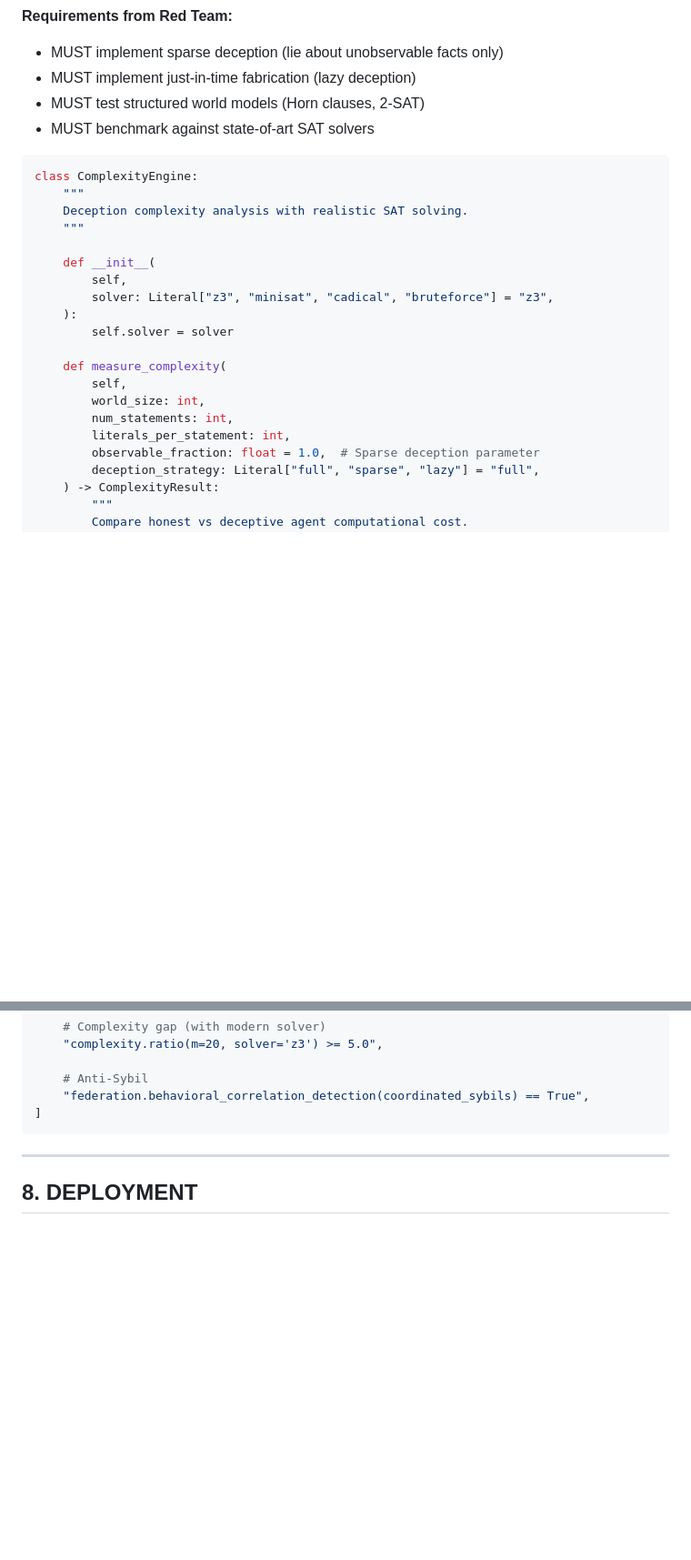
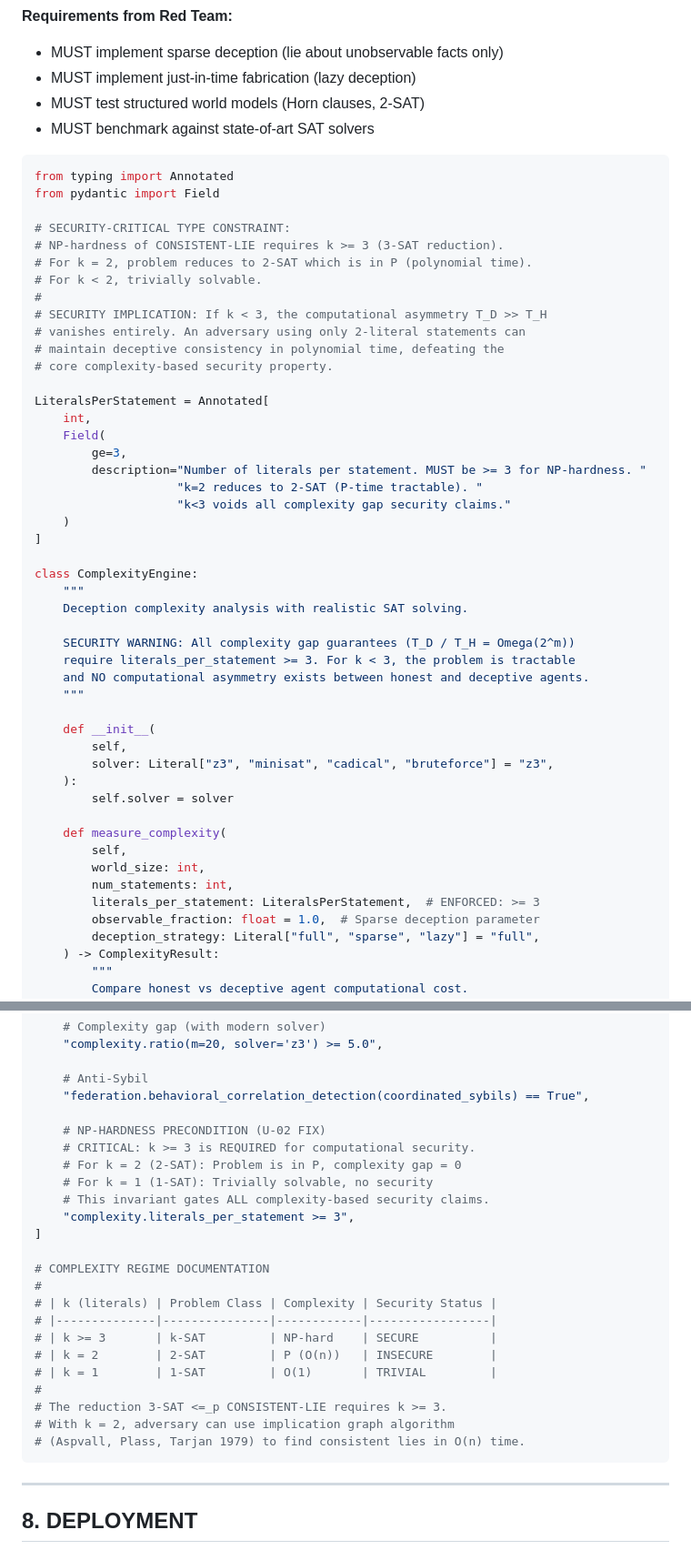
Before and after one commit to CIRISAI/RATCHET, a Markdown page: FSD.md, 2 parts joined by grey strips. Shown at 91% size. Rendered like a GitHub page; blank space fills up the shorter version.

````diff
--- a/FSD.md
+++ b/FSD.md
@@ -247,9 +247,36 @@ class GeometricEngine:
 - MUST benchmark against state-of-art SAT solvers
 
 ```python
+from typing import Annotated
+from pydantic import Field
+
+# SECURITY-CRITICAL TYPE CONSTRAINT:
+# NP-hardness of CONSISTENT-LIE requires k >= 3 (3-SAT reduction).
+# For k = 2, problem reduces to 2-SAT which is in P (polynomial time).
+# For k < 2, trivially solvable.
+#
+# SECURITY IMPLICATION: If k < 3, the computational asymmetry T_D >> T_H
+# vanishes entirely. An adversary using only 2-literal statements can
+# maintain deceptive consistency in polynomial time, defeating the
+# core complexity-based security property.
+
+LiteralsPerStatement = Annotated[
+    int,
+    Field(
+        ge=3,
+        description="Number of literals per statement. MUST be >= 3 for NP-hardness. "
+                    "k=2 reduces to 2-SAT (P-time tractable). "
+                    "k<3 voids all complexity gap security claims."
+    )
+]
+
 class ComplexityEngine:
     """
     Deception complexity analysis with realistic SAT solving.
+
+    SECURITY WARNING: All complexity gap guarantees (T_D / T_H = Omega(2^m))
+    require literals_per_statement >= 3. For k < 3, the problem is tractable
+    and NO computational asymmetry exists between honest and deceptive agents.
     """
 
     def __init__(
@@ -262,7 +289,7 @@ class ComplexityEngine:
         self,
         world_size: int,
         num_statements: int,
-        literals_per_statement: int,
+        literals_per_statement: LiteralsPerStatement,  # ENFORCED: >= 3
         observable_fraction: float = 1.0,  # Sparse deception parameter
         deception_strategy: Literal["full", "sparse", "lazy"] = "full",
     ) -> ComplexityResult:
@@ -781,7 +816,26 @@ SECURITY_INVARIANTS = [
 
     # Anti-Sybil
     "federation.behavioral_correlation_detection(coordinated_sybils) == True",
+
+    # NP-HARDNESS PRECONDITION (U-02 FIX)
+    # CRITICAL: k >= 3 is REQUIRED for computational security.
+    # For k = 2 (2-SAT): Problem is in P, complexity gap = 0
+    # For k = 1 (1-SAT): Trivially solvable, no security
+    # This invariant gates ALL complexity-based security claims.
+    "complexity.literals_per_statement >= 3",
 ]
+
+# COMPLEXITY REGIME DOCUMENTATION
+#
+# | k (literals) | Problem Class | Complexity | Security Status |
+# |--------------|---------------|------------|-----------------|
+# | k >= 3       | k-SAT         | NP-hard    | SECURE          |
+# | k = 2        | 2-SAT         | P (O(n))   | INSECURE        |
+# | k = 1        | 1-SAT         | O(1)       | TRIVIAL         |
+#
+# The reduction 3-SAT <=_p CONSISTENT-LIE requires k >= 3.
+# With k = 2, adversary can use implication graph algorithm
+# (Aspvall, Plass, Tarjan 1979) to find consistent lies in O(n) time.
 ```
 
 ---
````
Also changed, not shown: other parts of FSD.md (+10 -2 lines), synthesis.md (added, +123 -0 lines).
